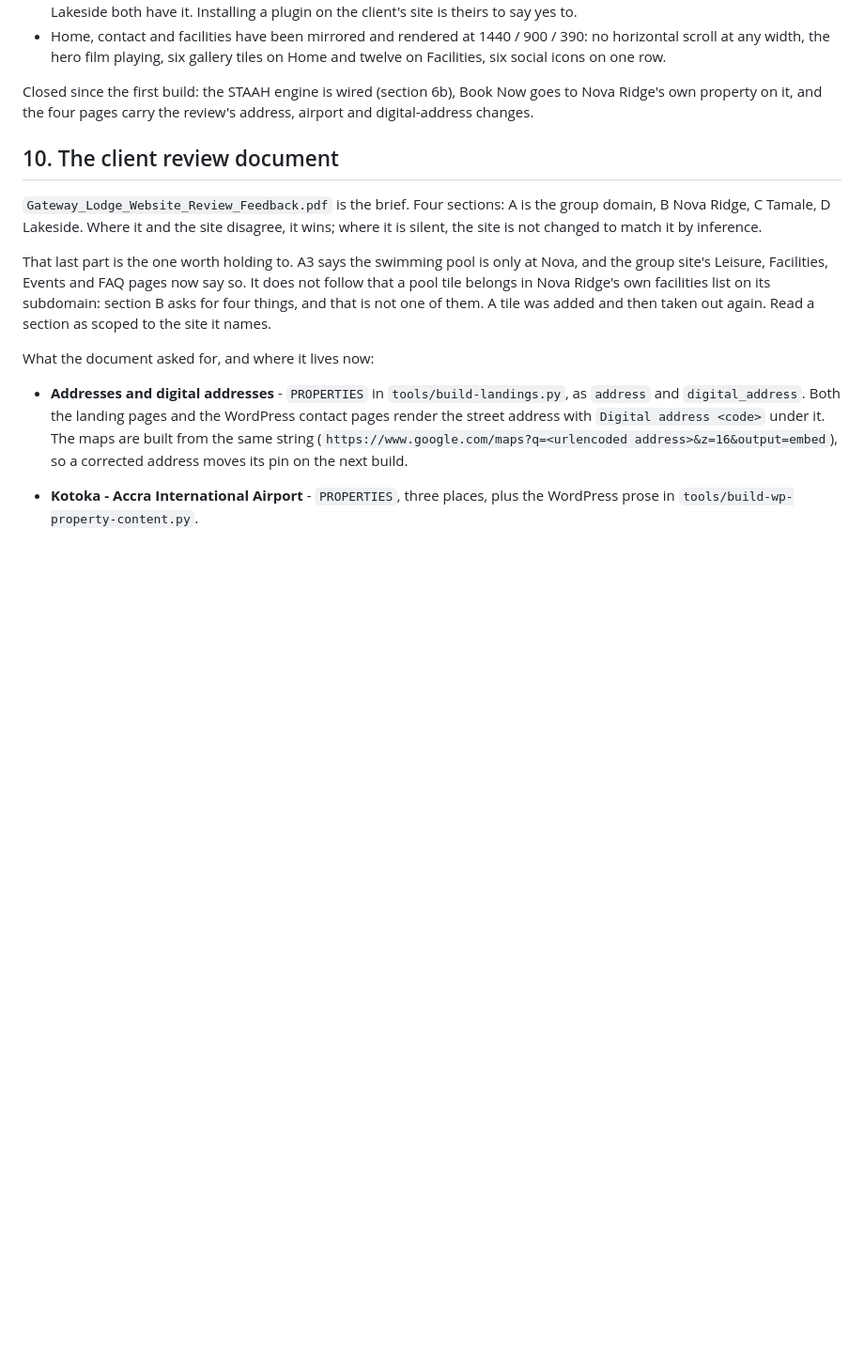
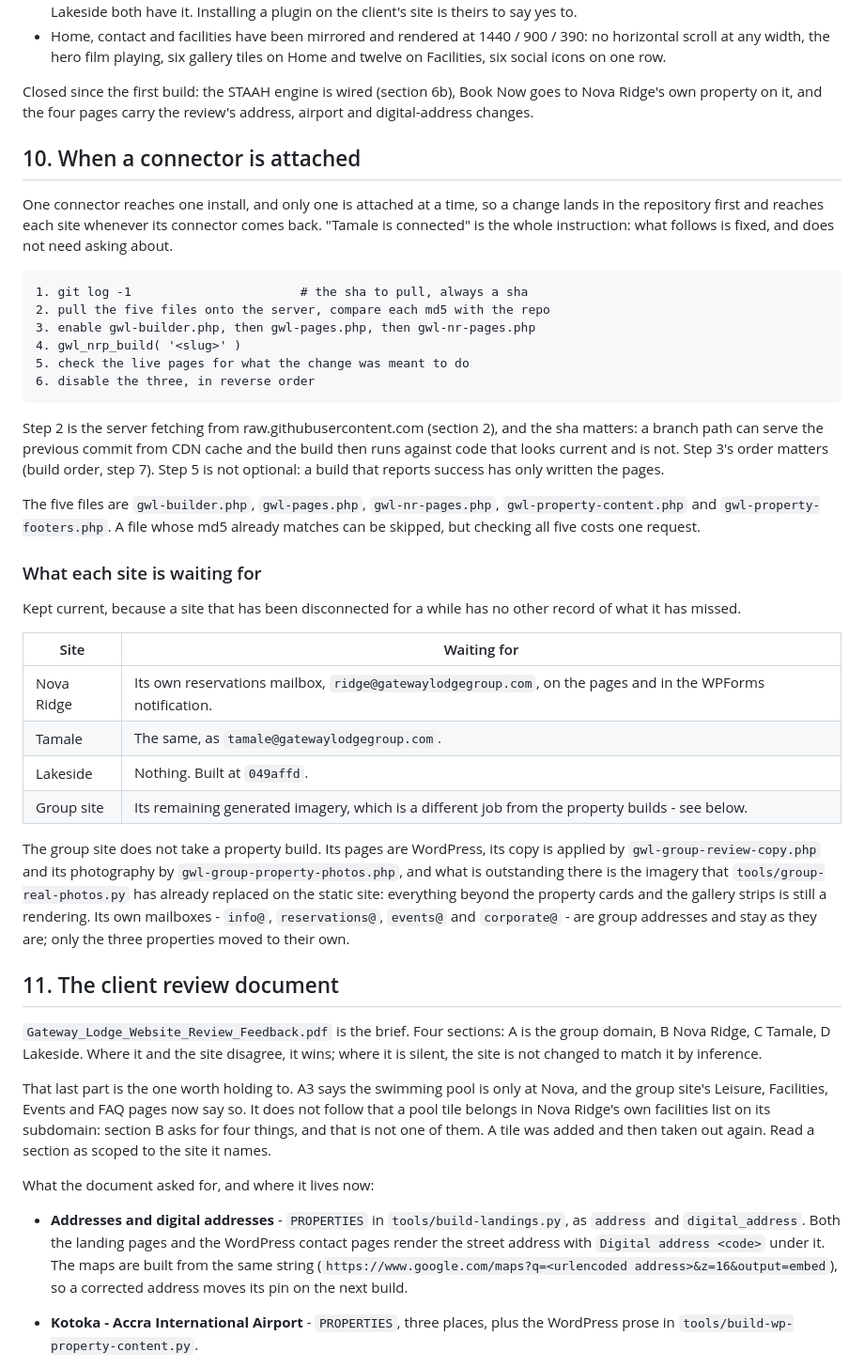
Before and after one commit to abahvictor360-sketch/Gateway-lodge-, a Markdown page: wordpress/PROPERTY-SUBDOMAIN-RUNBOOK.md, the part around the change. Shown at 94% size. GitHub-like rendering; blank space fills up the shorter version.

Commit message:
Write down what happens when a connector is attached
One connector reaches one install and only one is attached at a time, so a
change waits in the repository until its site comes back. "Tamale is
connected" should not need a conversation after it: the sequence is fixed,
and the runbook now carries it along with a per-site list of what each one
has yet to receive, because a site that has been away has no other record of
what it has missed.

Co-Authored-By: Claude Opus 5 <noreply@anthropic.com>
Claude-Session: https://claude.ai/code/session_01KsiPfMUBBBFWDtgFTXgf5k

````diff
--- a/wordpress/PROPERTY-SUBDOMAIN-RUNBOOK.md
+++ b/wordpress/PROPERTY-SUBDOMAIN-RUNBOOK.md
@@ -832,7 +832,55 @@ goes to Nova Ridge's own property on it, and the four pages carry the review's
 address, airport and digital-address changes.
 
 
-## 10. The client review document
+## 10. When a connector is attached
+
+One connector reaches one install, and only one is attached at a time, so a
+change lands in the repository first and reaches each site whenever its
+connector comes back. "Tamale is connected" is the whole instruction: what
+follows is fixed, and does not need asking about.
+
+```
+1. git log -1                       # the sha to pull, always a sha
+2. pull the five files onto the server, compare each md5 with the repo
+3. enable gwl-builder.php, then gwl-pages.php, then gwl-nr-pages.php
+4. gwl_nrp_build( '<slug>' )
+5. check the live pages for what the change was meant to do
+6. disable the three, in reverse order
+```
+
+Step 2 is the server fetching from raw.githubusercontent.com (section 2), and
+the sha matters: a branch path can serve the previous commit from CDN cache
+and the build then runs against code that looks current and is not. Step 3's
+order matters (build order, step 7). Step 5 is not optional: a build that
+reports success has only written the pages.
+
+The five files are `gwl-builder.php`, `gwl-pages.php`, `gwl-nr-pages.php`,
+`gwl-property-content.php` and `gwl-property-footers.php`. A file whose md5
+already matches can be skipped, but checking all five costs one request.
+
+### What each site is waiting for
+
+Kept current, because a site that has been disconnected for a while has no
+other record of what it has missed.
+
+| Site | Waiting for |
+|---|---|
+| Nova Ridge | Its own reservations mailbox, `ridge@gatewaylodgegroup.com`, on the pages and in the WPForms notification. |
+| Tamale | The same, as `tamale@gatewaylodgegroup.com`. |
+| Lakeside | Nothing. Built at `049affd`. |
+| Group site | Its remaining generated imagery, which is a different job from the property builds - see below. |
+
+The group site does not take a property build. Its pages are WordPress, its
+copy is applied by `gwl-group-review-copy.php` and its photography by
+`gwl-group-property-photos.php`, and what is outstanding there is the
+imagery that `tools/group-real-photos.py` has already replaced on the static
+site: everything beyond the property cards and the gallery strips is still a
+rendering. Its own mailboxes - `info@`, `reservations@`, `events@` and
+`corporate@` - are group addresses and stay as they are; only the three
+properties moved to their own.
+
+
+## 11. The client review document
 
 `Gateway_Lodge_Website_Review_Feedback.pdf` is the brief. Four sections: A is
 the group domain, B Nova Ridge, C Tamale, D Lakeside. Where it and the site
````
